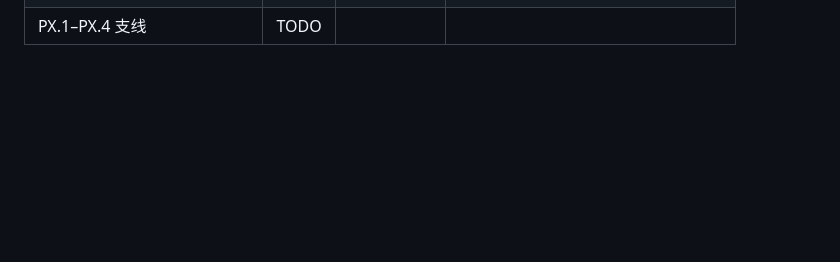
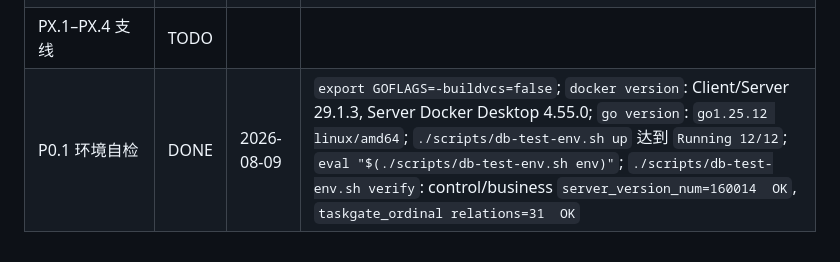
Before and after one commit to wuminmin/agent_task_gateway, a Markdown page: docs/codex_publication_execution_plan.md, the part around the change. Rendered like a GitHub page; blank space fills up the shorter version.

Commit message:
docs(plan): Record the verified database environment
Append the P0.1 ledger evidence so the publication baseline identifies the measured Docker, Go, PostgreSQL, and ordinal-sidecar environment.

Verified Docker client and server 29.1.3, Go 1.25.12, both PostgreSQL servers at 160014, and 31 taskgate_ordinal relations.

P0.1

```diff
--- a/docs/codex_publication_execution_plan.md
+++ b/docs/codex_publication_execution_plan.md
@@ -510,3 +510,4 @@ make paper-final-check       # 干净树 + final 模式 + evidence.tex 无 diff
 | P6.4 安全/fuzz | TODO | | 先确认 TKDE 是否依赖 |
 | P7.1–P7.9 论文与投稿 | TODO | | |
 | PX.1–PX.4 支线 | TODO | | |
+| P0.1 环境自检 | DONE | 2026-08-09 | `export GOFLAGS=-buildvcs=false`; `docker version`: Client/Server 29.1.3, Server Docker Desktop 4.55.0; `go version`: `go1.25.12 linux/amd64`; `./scripts/db-test-env.sh up` 达到 `Running 12/12`; `eval "$(./scripts/db-test-env.sh env)"`; `./scripts/db-test-env.sh verify`: control/business `server_version_num=160014  OK`, `taskgate_ordinal relations=31  OK` |
```
